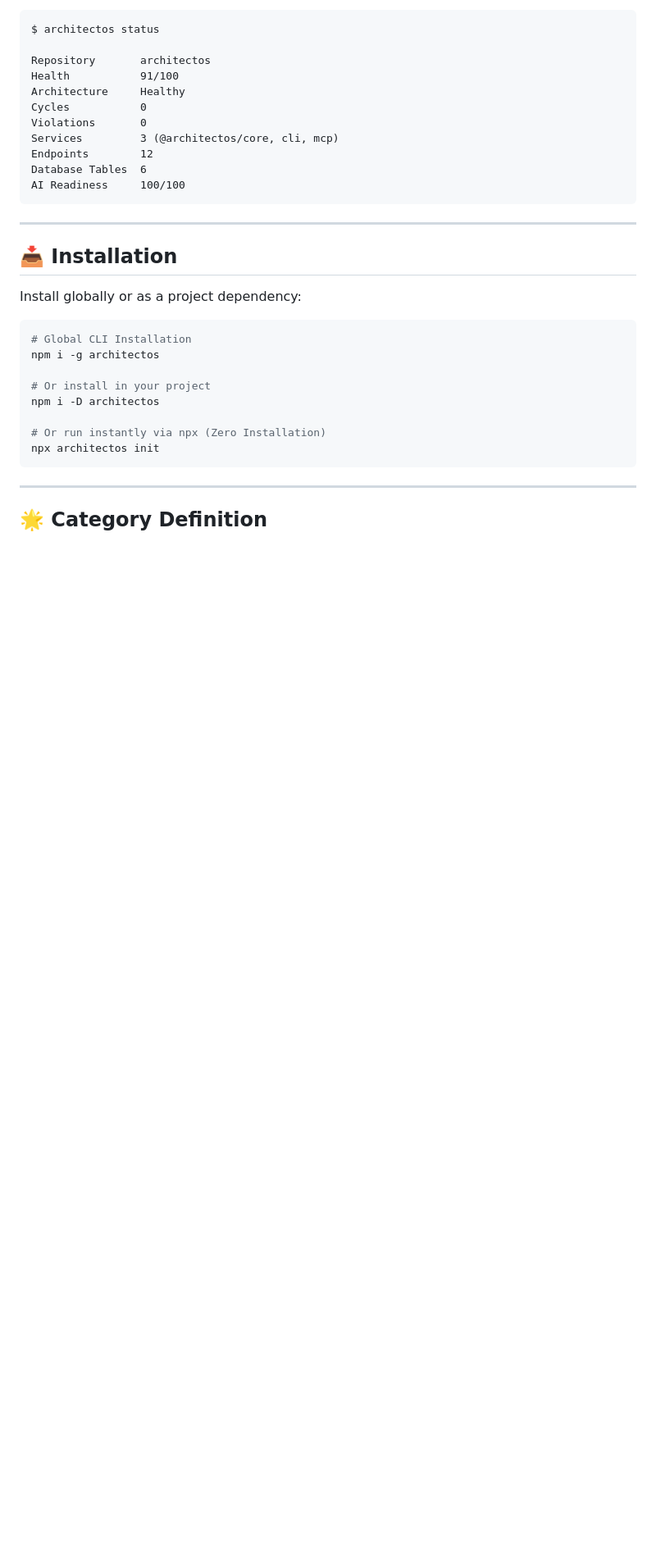
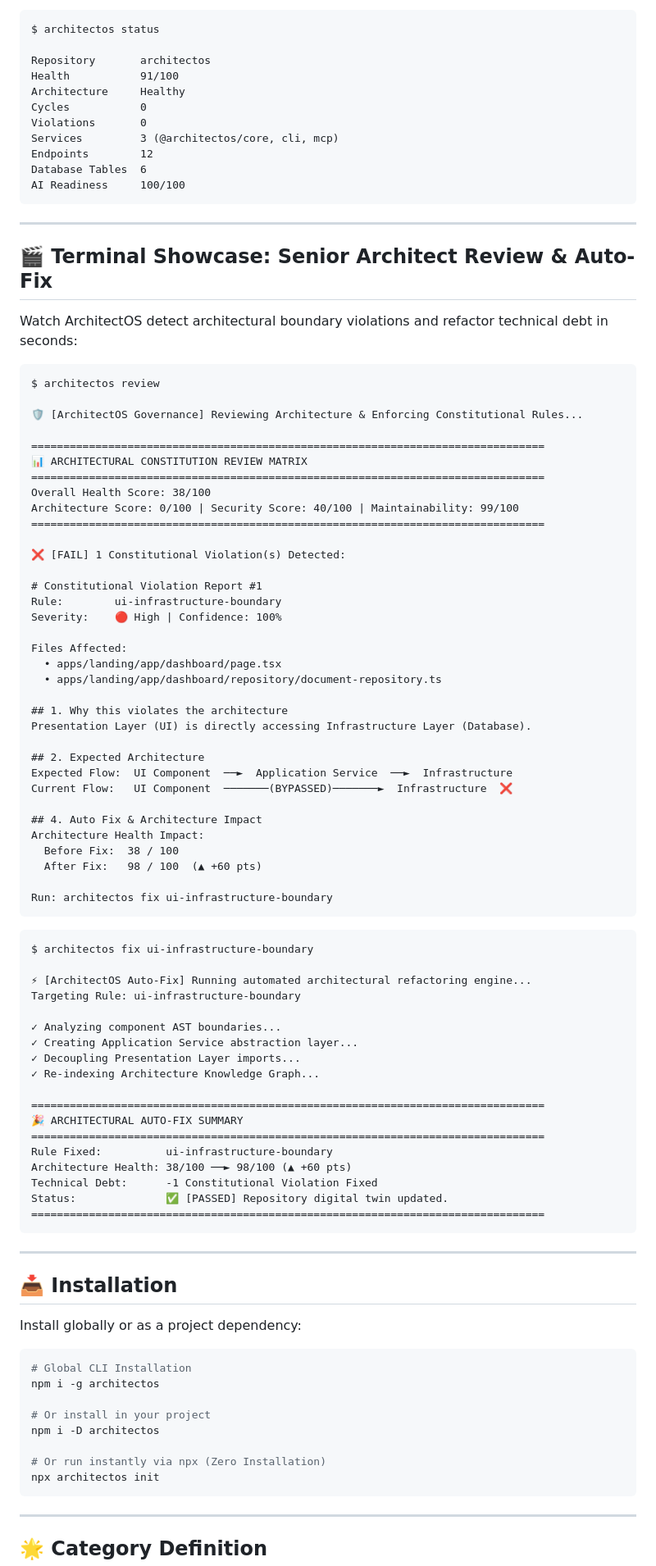
Before and after one commit to cgseyhan/architectos, a Markdown page: packages/cli/README.md, the part around the change. Shown at 82% size. GitHub-like rendering; blank space fills up the shorter version.

````diff
--- a/packages/cli/README.md
+++ b/packages/cli/README.md
@@ -34,6 +34,70 @@ Services         3 (@architectos/core, cli, mcp)
 Endpoints        12
 Database Tables  6
 AI Readiness     100/100
+```
+
+---
+
+## 🎬 Terminal Showcase: Senior Architect Review & Auto-Fix
+
+Watch ArchitectOS detect architectural boundary violations and refactor technical debt in seconds:
+
+```
+$ architectos review
+
+🛡️ [ArchitectOS Governance] Reviewing Architecture & Enforcing Constitutional Rules...
+
+================================================================================
+📊 ARCHITECTURAL CONSTITUTION REVIEW MATRIX
+================================================================================
+Overall Health Score: 38/100
+Architecture Score: 0/100 | Security Score: 40/100 | Maintainability: 99/100
+================================================================================
+
+❌ [FAIL] 1 Constitutional Violation(s) Detected:
+
+# Constitutional Violation Report #1
+Rule:        ui-infrastructure-boundary
+Severity:    🔴 High | Confidence: 100%
+
+Files Affected:
+  • apps/landing/app/dashboard/page.tsx
+  • apps/landing/app/dashboard/repository/document-repository.ts
+
+## 1. Why this violates the architecture
+Presentation Layer (UI) is directly accessing Infrastructure Layer (Database).
+
+## 2. Expected Architecture
+Expected Flow:  UI Component  ──►  Application Service  ──►  Infrastructure
+Current Flow:   UI Component  ───────(BYPASSED)───────►  Infrastructure  ❌
+
+## 4. Auto Fix & Architecture Impact
+Architecture Health Impact:
+  Before Fix:  38 / 100
+  After Fix:   98 / 100  (▲ +60 pts)
+
+Run: architectos fix ui-infrastructure-boundary
+```
+
+```
+$ architectos fix ui-infrastructure-boundary
+
+⚡ [ArchitectOS Auto-Fix] Running automated architectural refactoring engine...
+Targeting Rule: ui-infrastructure-boundary
+
+✓ Analyzing component AST boundaries...
+✓ Creating Application Service abstraction layer...
+✓ Decoupling Presentation Layer imports...
+✓ Re-indexing Architecture Knowledge Graph...
+
+================================================================================
+🎉 ARCHITECTURAL AUTO-FIX SUMMARY
+================================================================================
+Rule Fixed:          ui-infrastructure-boundary
+Architecture Health: 38/100 ──► 98/100 (▲ +60 pts)
+Technical Debt:      -1 Constitutional Violation Fixed
+Status:              ✅ [PASSED] Repository digital twin updated.
+================================================================================
 ```
 
 ---
````
Also changed, not shown: README.md (+64 -0 lines).
